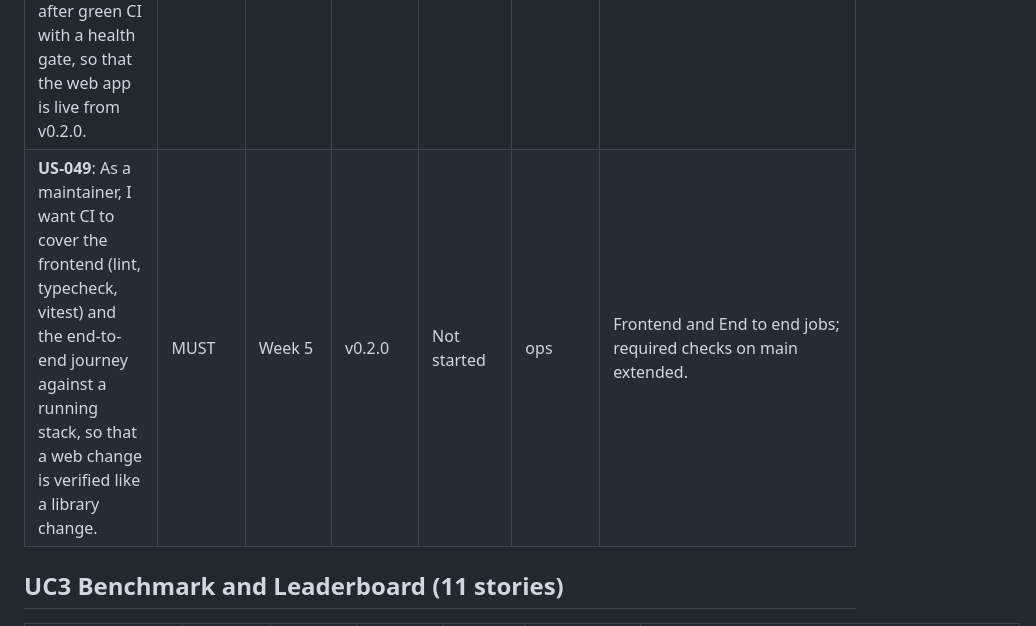
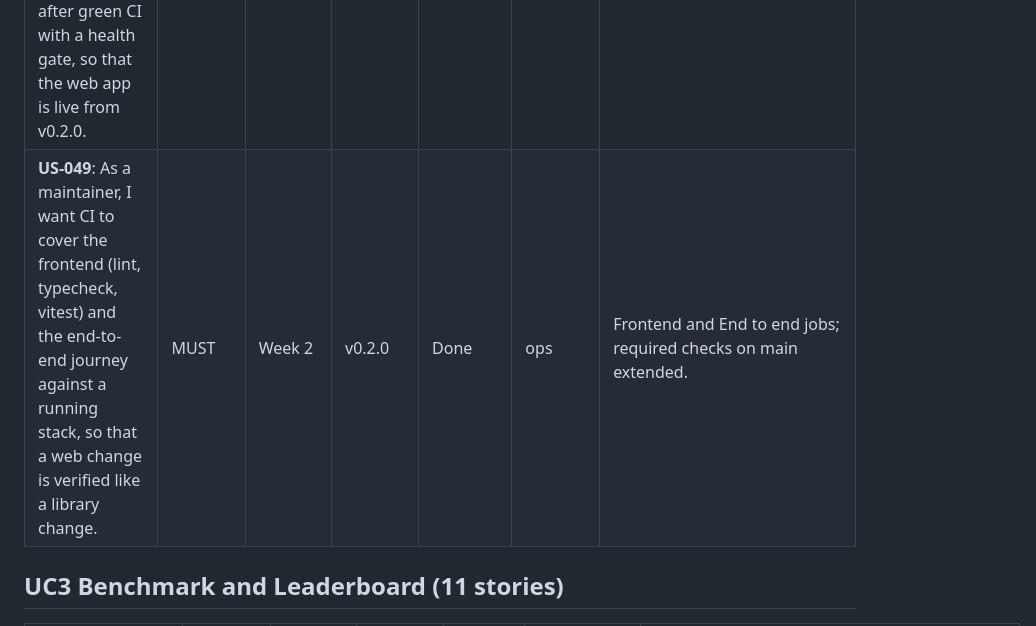
Before and after one commit to SuhaasNv/paperglass, a Markdown page: docs/05-planning/ISSUES.md, the part around the change. Drawn GitHub-style.

```diff
--- a/docs/05-planning/ISSUES.md
+++ b/docs/05-planning/ISSUES.md
@@ -65,7 +65,7 @@ Last synced from the board: 22 Sep 2026. Stories: 95. Statuses: Not started, In
 | **US-046**: As a developer, I want a FastAPI backend with PostgreSQL that scans an upload in memory, stores the report under an unguessable id for 7 days and serves it to the browser that made it, so that the web app has an API and nobody's file is kept. | MUST | Week 2 | v0.2.0 | Done | adapter, security | backend/: FastAPI, SQLAlchemy 2, Alembic, PostgreSQL; /api/v1/scans, /api/v1/techniques, /healthz; anonymous signed session cookie; standard error body; request ids; size cap; retention sweep; files never written. |
 | **US-047**: As a reviewer, I want the React app shell (upload, results, history, techniques, about) wired to the API with a Playwright journey, so that screens can be designed and filled without touching the plumbing. | MUST | Week 2 | v0.2.0 | Done | report | frontend/: React 19, TypeScript strict, Vite, Tailwind, TanStack Query, React Router; API types kept by hand from the backend schemas (the OpenAPI generator needs TypeScript 5); pages as plumbing until the design pass; vitest (15 tests); Playwright journey at 375, 768 and 1280 px including the share link without a cookie and a no-foreign-request check; fonts arrive with the design pass. |
 | **US-048**: As a maintainer, I want Docker images for backend and frontend on GHCR and Railway development and production with their own Postgres, deployed after green CI with a health gate, so that the web app is live from v0.2.0. | MUST | Week 2 | v0.2.0 | In progress | ops | Done: Dockerfiles, compose.yaml, Images workflow to GHCR with smoke tests. Waiting for the owner: Railway services (Postgres, backend, frontend per environment) and secrets. |
-| **US-049**: As a maintainer, I want CI to cover the frontend (lint, typecheck, vitest) and the end-to-end journey against a running stack, so that a web change is verified like a library change. | MUST | Week 5 | v0.2.0 | Not started | ops | Frontend and End to end jobs; required checks on main extended. |
+| **US-049**: As a maintainer, I want CI to cover the frontend (lint, typecheck, vitest) and the end-to-end journey against a running stack, so that a web change is verified like a library change. | MUST | Week 2 | v0.2.0 | Done | ops | Frontend and End to end jobs; required checks on main extended. |
 
 ## UC3 Benchmark and Leaderboard (11 stories)
 
```
Also changed, not shown: CHANGELOG.md (+10 -0 lines).
